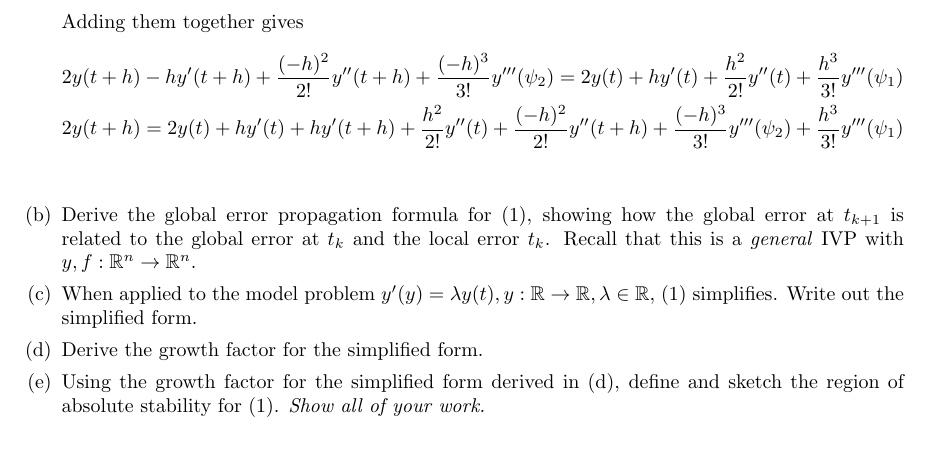
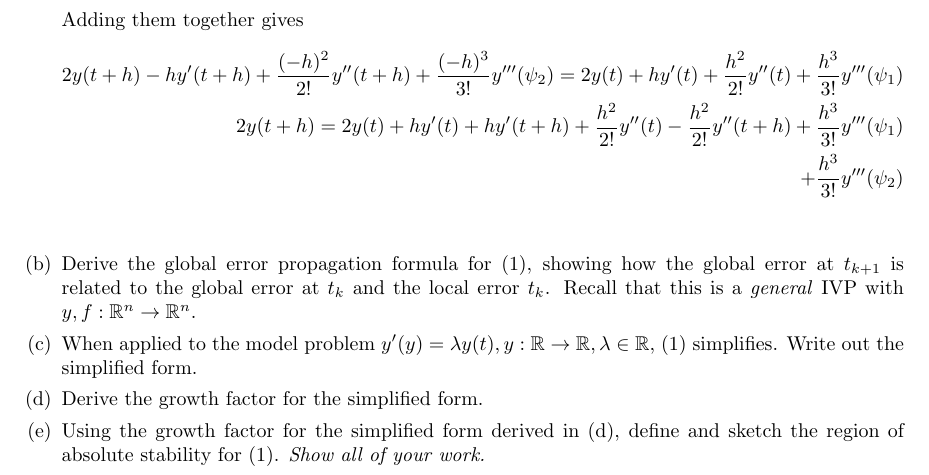
Before and after one commit to poonkeegan/school, a LaTeX document (cscd37/assgn3.tex): part of page 2 of 2, cut so that both start at the same text, the shorter picture padded with empty space. Compiled offline with pdfLaTeX.

Commit message:
Fri Apr  6 01:53:55 EDT 2018

```diff
--- a/cscd37/assgn3.tex
+++ b/cscd37/assgn3.tex
@@ -137,9 +137,9 @@ poonkeeg\\
                + \frac{h^3}{3!}y'''(\psi_1) \\
                2y(t + h)
                = 2y(t) + hy'(t) + hy'(t + h) + \frac{h^2}{2!} y''(t)
-               + \frac{(-h)^2}{2!} y''(t+h)
-               + \frac{(-h)^3}{3!}y'''(\psi_2)
+               - \frac{h^2}{2!} y''(t+h)
                + \frac{h^3}{3!}y'''(\psi_1) \\
+               + \frac{h^3}{3!}y'''(\psi_2) \\
                \end{align*}
             \item Derive the global error propagation formula for (1),
                 showing how the global error at $t_{k+1}$ is related
```
Also changed, not shown: cscd37/assgn3.pdf.
